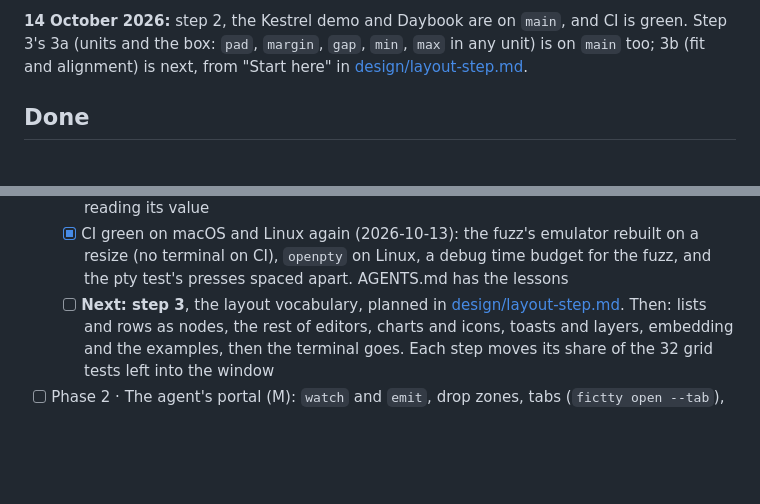
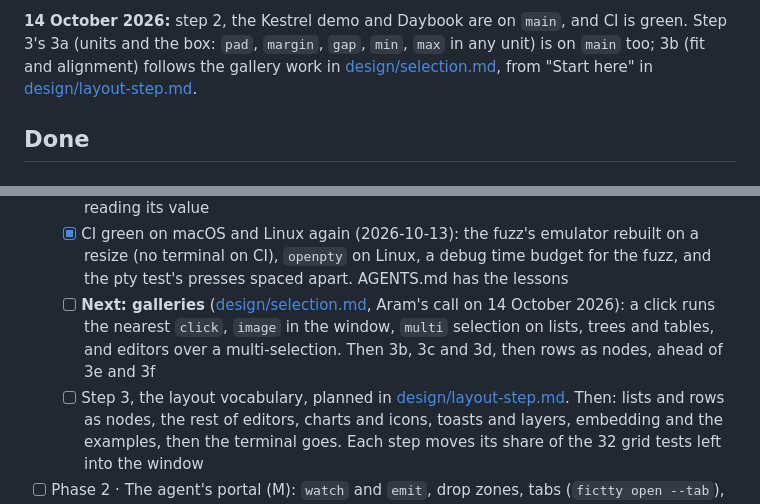
Before and after one commit to brancusi/fictty, a Markdown page: docs/PLAN.md, 2 parts joined by grey strips. Rendered like a GitHub page; blank space fills up the shorter version.

```diff
--- a/docs/PLAN.md
+++ b/docs/PLAN.md
@@ -34,7 +34,8 @@ motion as data. No more terminal work. **Where to start:** section 0, "Next".
 
 **14 October 2026:** step 2, the Kestrel demo and Daybook are on `main`, and CI is green. Step 3's
 3a (units and the box: `pad`, `margin`, `gap`, `min`, `max` in any unit) is on `main` too; 3b
-(fit and alignment) is next, from "Start here" in [design/layout-step.md](design/layout-step.md).
+(fit and alignment) follows the gallery work in [design/selection.md](design/selection.md), from
+"Start here" in [design/layout-step.md](design/layout-step.md).
 
 ## Done
 
@@ -209,7 +210,11 @@ The phases of [design/native.md](design/native.md), where each is broken down.
   - [x] CI green on macOS and Linux again (2026-10-13): the fuzz's emulator rebuilt on a
         resize (no terminal on CI), `openpty` on Linux, a debug time budget for the fuzz, and
         the pty test's presses spaced apart. AGENTS.md has the lessons
-  - [ ] **Next: step 3**, the layout vocabulary, planned in
+  - [ ] **Next: galleries** ([design/selection.md](design/selection.md), Aram's call on
+        14 October 2026): a click runs the nearest `click`, `image` in the window, `multi`
+        selection on lists, trees and tables, and editors over a multi-selection. Then 3b, 3c
+        and 3d, then rows as nodes, ahead of 3e and 3f
+  - [ ] Step 3, the layout vocabulary, planned in
         [design/layout-step.md](design/layout-step.md). Then: lists and rows as nodes, the rest of
         editors, charts and icons, toasts and layers, embedding and the examples, then the terminal
         goes. Each step moves its share of the 32 grid tests left into the window
```
Also changed, not shown: docs/design/selection.md (added, +100 -0 lines).
